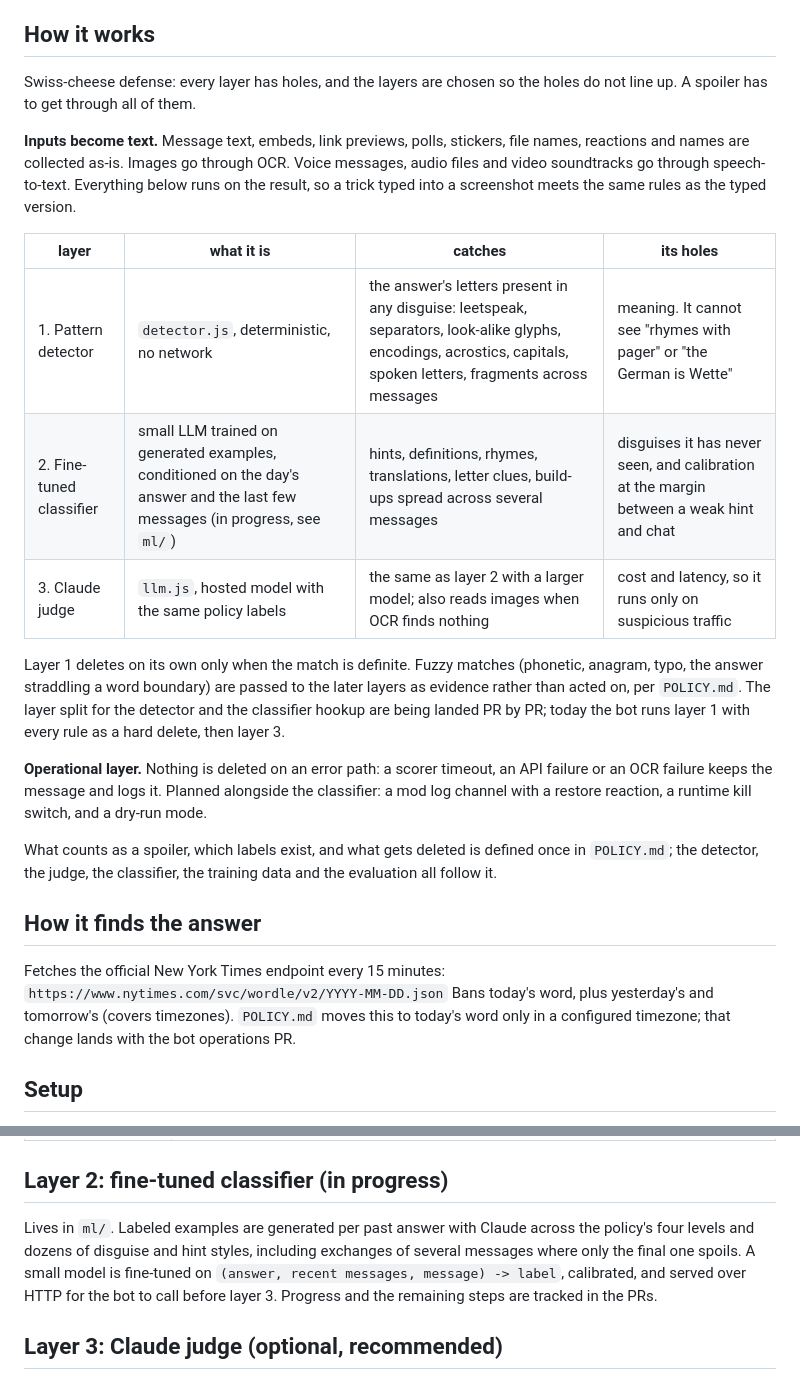
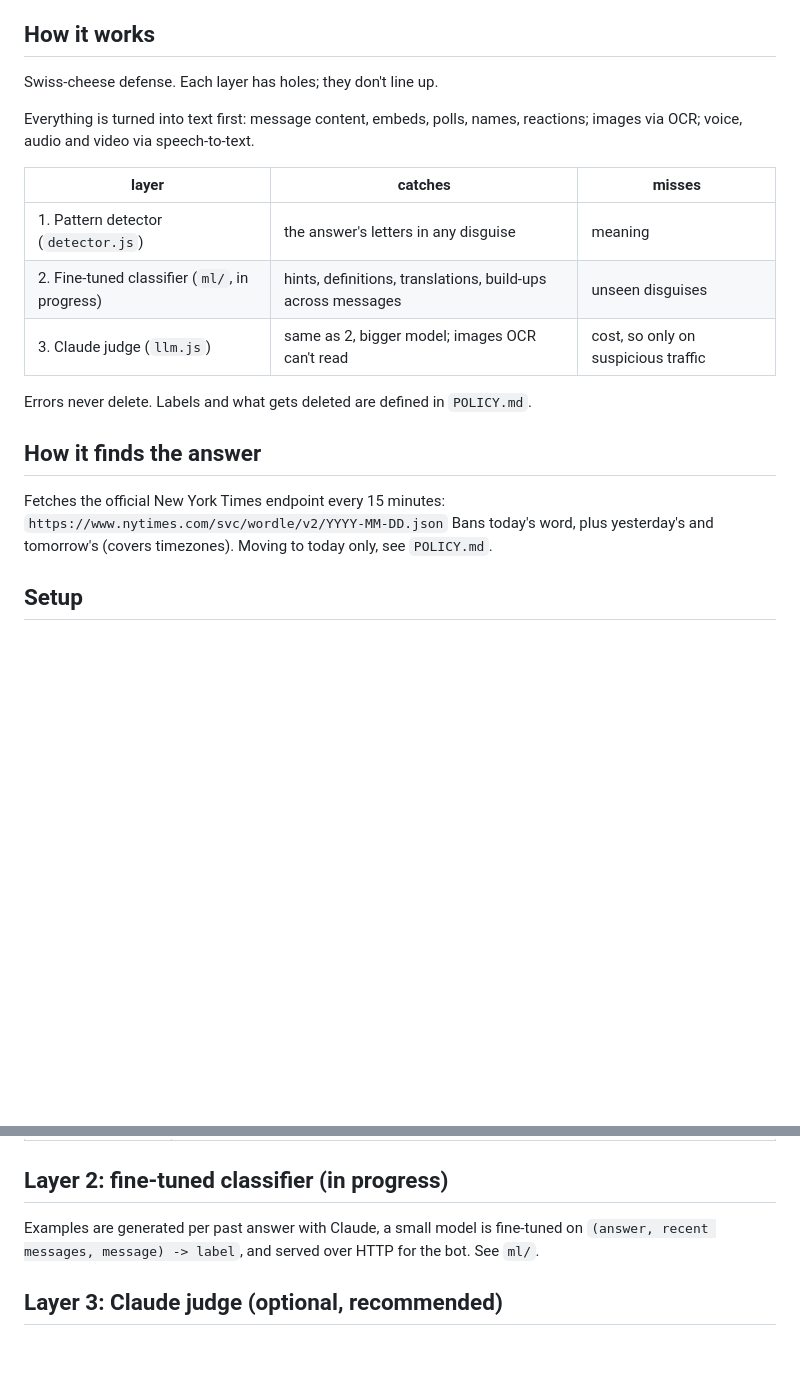
Before and after one commit to ziadmehmedpasic-lab/wordle-classifier, a Markdown page: README.md, 2 parts joined by grey strips. Rendered like a GitHub page; blank space fills up the shorter version.

Commit message:
docs: shorter how-it-works

```diff
--- a/README.md
+++ b/README.md
@@ -4,26 +4,22 @@ Deletes anything in any text channel that gives away today's Wordle answer, incl
 
 ## How it works
 
-Swiss-cheese defense: every layer has holes, and the layers are chosen so the holes do not line up. A spoiler has to get through all of them.
+Swiss-cheese defense. Each layer has holes; they don't line up.
 
-**Inputs become text.** Message text, embeds, link previews, polls, stickers, file names, reactions and names are collected as-is. Images go through OCR. Voice messages, audio files and video soundtracks go through speech-to-text. Everything below runs on the result, so a trick typed into a screenshot meets the same rules as the typed version.
+Everything is turned into text first: message content, embeds, polls, names, reactions; images via OCR; voice, audio and video via speech-to-text.
 
-| layer | what it is | catches | its holes |
-|---|---|---|---|
-| 1. Pattern detector | `detector.js`, deterministic, no network | the answer's letters present in any disguise: leetspeak, separators, look-alike glyphs, encodings, acrostics, capitals, spoken letters, fragments across messages | meaning. It cannot see "rhymes with pager" or "the German is Wette" |
-| 2. Fine-tuned classifier | small LLM trained on generated examples, conditioned on the day's answer and the last few messages (in progress, see `ml/`) | hints, definitions, rhymes, translations, letter clues, build-ups spread across several messages | disguises it has never seen, and calibration at the margin between a weak hint and chat |
-| 3. Claude judge | `llm.js`, hosted model with the same policy labels | the same as layer 2 with a larger model; also reads images when OCR finds nothing | cost and latency, so it runs only on suspicious traffic |
+| layer | catches | misses |
+|---|---|---|
+| 1. Pattern detector (`detector.js`) | the answer's letters in any disguise | meaning |
+| 2. Fine-tuned classifier (`ml/`, in progress) | hints, definitions, translations, build-ups across messages | unseen disguises |
+| 3. Claude judge (`llm.js`) | same as 2, bigger model; images OCR can't read | cost, so only on suspicious traffic |
 
-Layer 1 deletes on its own only when the match is definite. Fuzzy matches (phonetic, anagram, typo, the answer straddling a word boundary) are passed to the later layers as evidence rather than acted on, per `POLICY.md`. The layer split for the detector and the classifier hookup are being landed PR by PR; today the bot runs layer 1 with every rule as a hard delete, then layer 3.
-
-**Operational layer.** Nothing is deleted on an error path: a scorer timeout, an API failure or an OCR failure keeps the message and logs it. Planned alongside the classifier: a mod log channel with a restore reaction, a runtime kill switch, and a dry-run mode.
-
-What counts as a spoiler, which labels exist, and what gets deleted is defined once in `POLICY.md`; the detector, the judge, the classifier, the training data and the evaluation all follow it.
+Errors never delete. Labels and what gets deleted are defined in `POLICY.md`.
 
 ## How it finds the answer
 Fetches the official New York Times endpoint every 15 minutes:
 `https://www.nytimes.com/svc/wordle/v2/YYYY-MM-DD.json`
-Bans today's word, plus yesterday's and tomorrow's (covers timezones). `POLICY.md` moves this to today's word only in a configured timezone; that change lands with the bot operations PR.
+Bans today's word, plus yesterday's and tomorrow's (covers timezones). Moving to today only, see `POLICY.md`.
 
 ## Setup
 1. https://discord.com/developers/applications -> New Application -> Bot.
@@ -85,10 +81,7 @@ Bans today's word, plus yesterday's and tomorrow's (covers timezones). `POLICY.m
 | Offline gap | last 50 messages per channel scanned at startup |
 
 ## Layer 2: fine-tuned classifier (in progress)
-Lives in `ml/`. Labeled examples are generated per past answer with Claude across the policy's four levels and
-dozens of disguise and hint styles, including exchanges of several messages where only the final one spoils.
-A small model is fine-tuned on `(answer, recent messages, message) -> label`, calibrated, and served over HTTP
-for the bot to call before layer 3. Progress and the remaining steps are tracked in the PRs.
+Examples are generated per past answer with Claude, a small model is fine-tuned on `(answer, recent messages, message) -> label`, and served over HTTP for the bot. See `ml/`.
 
 ## Layer 3: Claude judge (optional, recommended)
 Pattern matching cannot judge meaning. With an Anthropic API key in `.env`, messages that pass the pattern layer
```
